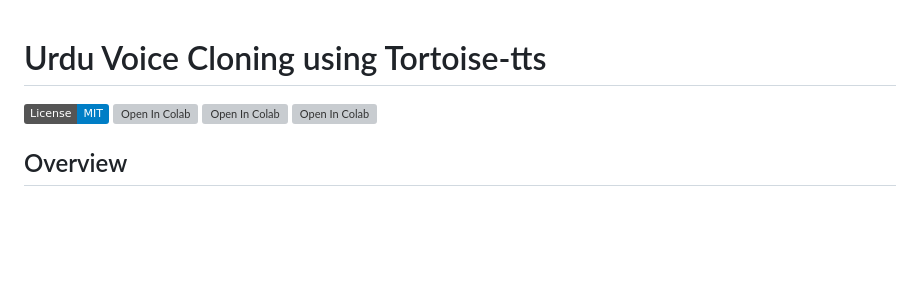
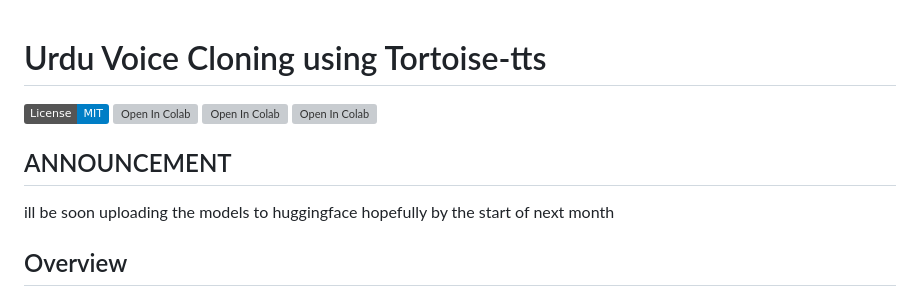
Before and after one commit to ahmedHanzala/urdu-tts, a Markdown page: README.md, the part around the change. Rendered like a GitHub page; badges without logos; blank space fills up the shorter version; grey boxes are pictures that could not be loaded.

```diff
--- a/README.md
+++ b/README.md
@@ -12,6 +12,9 @@
   <img src="https://colab.research.google.com/assets/colab-badge.svg" alt="Open In Colab">
   </a>
  </p>
+ <h2>ANNOUNCEMENT</h2>
+ ill be soon uploading the models to huggingface hopefully by the start of next month
+
 <h2>Overview</h2>
 <p>This project aims on text-to-speech and cloning voices with indian accents (as most models for tts or voice cloning are trained on English voices and perform very poorly on south-asian or indian accents). This is a fork from the tortoise-tts model and DL-Art-School trainer </p>
 NOTE: This repository is incomplete. I have for now shared my results, ill update this README and add usage, training info, and other documentations. The training files and others also have not been pushed yet and the repo is incomplete. So it might be difficult for a layman to use (working on doing that soon), but for people familiar with the tortoise arcitecture this would work.
```
